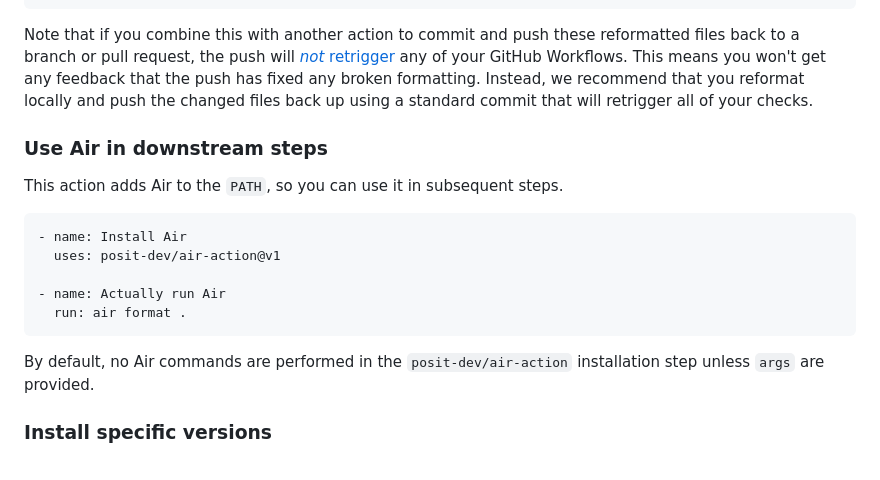
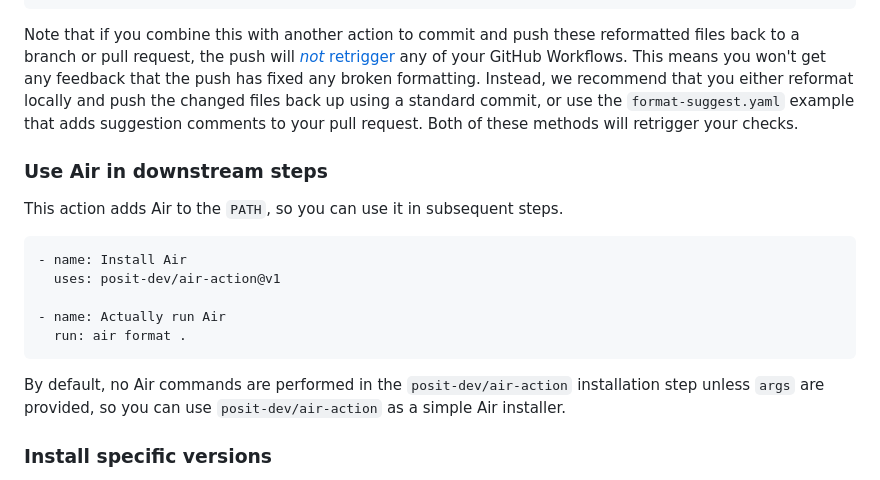
Before and after one commit to posit-dev/setup-air, a Markdown page: README.md, the part around one of its changes. Drawn GitHub-style.

````diff
--- a/README.md
+++ b/README.md
@@ -62,7 +78,8 @@ On a specific directory:
 
 Note that if you combine this with another action to commit and push these reformatted files back to a branch or pull request, the push will [_not_ retrigger](https://github.com/orgs/community/discussions/25702) any of your GitHub Workflows.
 This means you won't get any feedback that the push has fixed any broken formatting.
-Instead, we recommend that you reformat locally and push the changed files back up using a standard commit that will retrigger all of your checks.
+Instead, we recommend that you either reformat locally and push the changed files back up using a standard commit, or use the `format-suggest.yaml` example that adds suggestion comments to your pull request.
+Both of these methods will retrigger your checks.
 
 ### Use Air in downstream steps
 
@@ -76,7 +93,7 @@ This action adds Air to the `PATH`, so you can use it in subsequent steps.
   run: air format .
 ```
 
-By default, no Air commands are performed in the `posit-dev/air-action` installation step unless `args` are provided.
+By default, no Air commands are performed in the `posit-dev/air-action` installation step unless `args` are provided, so you can use `posit-dev/air-action` as a simple Air installer.
 
 ### Install specific versions
 
````
Also changed, not shown: other parts of README.md (+19 -3 lines), .github/images/format-suggest-example.png (added).
